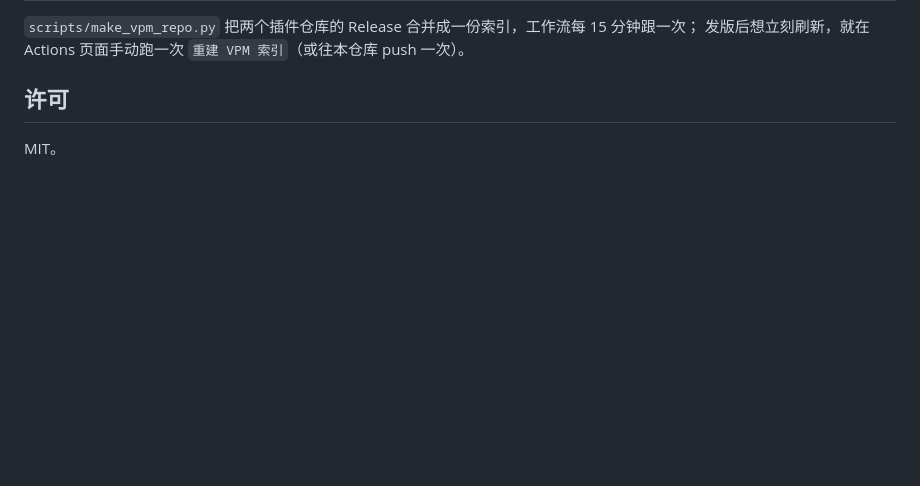
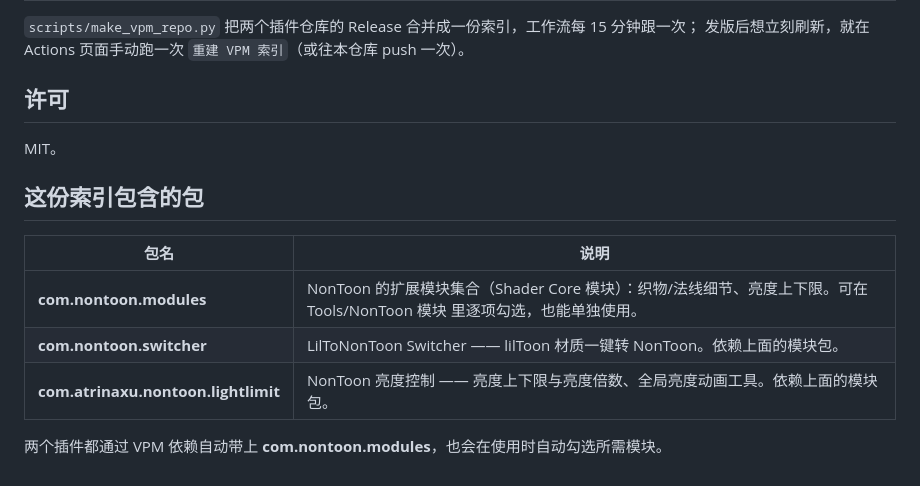
Before and after one commit to njsgdd10086/vpm-listing, a Markdown page: README.md, the part around the change. GitHub-like rendering; blank space fills up the shorter version.

Commit message:
docs: 补充索引包含的包列表（模块包 + 两个插件）

```diff
--- a/README.md
+++ b/README.md
@@ -56,3 +56,13 @@ https://njsgdd10086.github.io/vpm-listing/index.json
 ## 许可
 
 MIT。
+
+## 这份索引包含的包
+
+| 包名 | 说明 |
+| --- | --- |
+| **com.nontoon.modules** | NonToon 的扩展模块集合（Shader Core 模块）：织物/法线细节、亮度上下限。可在 Tools/NonToon 模块 里逐项勾选，也能单独使用。 |
+| **com.nontoon.switcher** | LilToNonToon Switcher —— lilToon 材质一键转 NonToon。依赖上面的模块包。 |
+| **com.atrinaxu.nontoon.lightlimit** | NonToon 亮度控制 —— 亮度上下限与亮度倍数、全局亮度动画工具。依赖上面的模块包。 |
+
+两个插件都通过 VPM 依赖自动带上 **com.nontoon.modules**，也会在使用时自动勾选所需模块。
```
